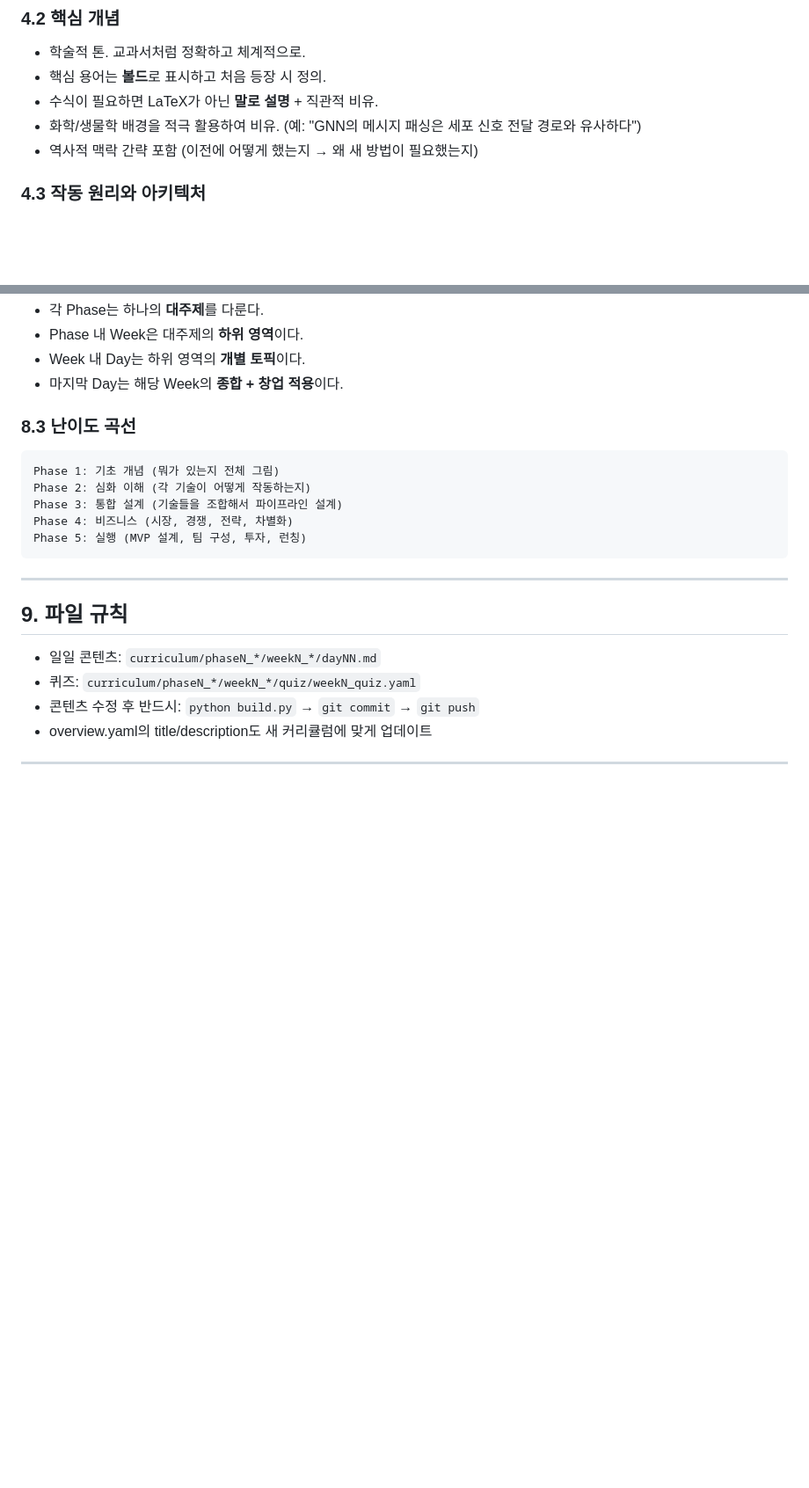
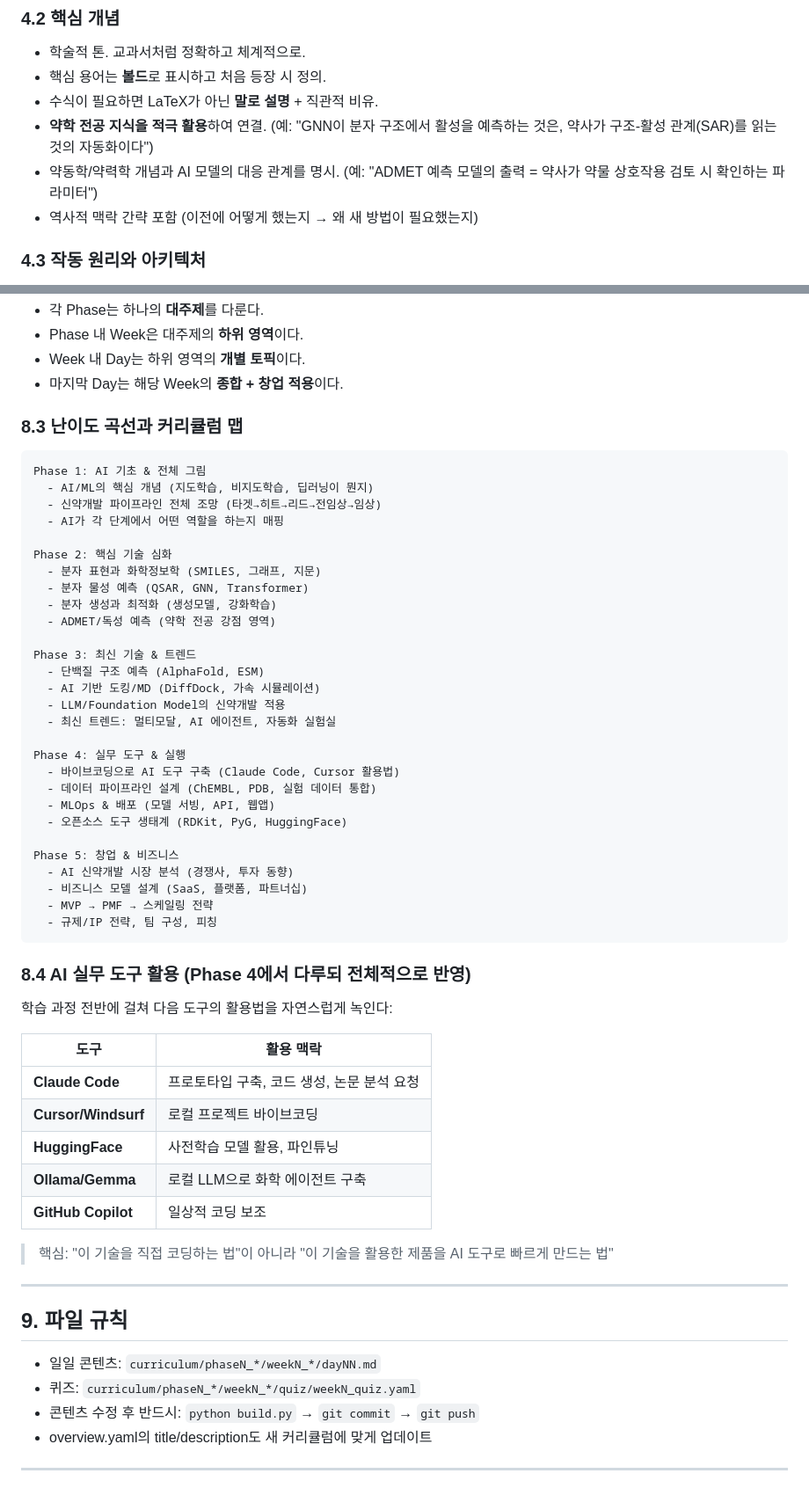
Before and after one commit to videodrake/test, a Markdown page: CONTENT_GUIDELINES.md, 2 parts joined by grey strips. Shown at 88% size. GitHub-like rendering; blank space fills up the shorter version.

Commit message:
가이드라인 보강: 약학 전공 관점 + 커리큘럼 재설계 + 실무 도구
- 대상 독자: 화학/생물학 → 약학 전공으로 수정, 약학적 이점 활용법 추가
- 커리큘럼 맵: 5 Phase 완전 재설계 (AI기초→핵심기술→최신트렌드→실무도구→창업)
- 실무 도구: Claude Code, Cursor, HuggingFace 등 바이브코딩 도구 활용 매핑
- 비유/연결: 약동학/약리학 기반 비유 사용으로 변경

https://claude.ai/code/session_01LMTjSmKijTuMmNTpWL6zG4

````diff
--- a/CONTENT_GUIDELINES.md
+++ b/CONTENT_GUIDELINES.md
@@ -89,7 +97,8 @@
 - 학술적 톤. 교과서처럼 정확하고 체계적으로.
 - 핵심 용어는 **볼드**로 표시하고 처음 등장 시 정의.
 - 수식이 필요하면 LaTeX가 아닌 **말로 설명** + 직관적 비유.
-- 화학/생물학 배경을 적극 활용하여 비유. (예: "GNN의 메시지 패싱은 세포 신호 전달 경로와 유사하다")
+- **약학 전공 지식을 적극 활용**하여 연결. (예: "GNN이 분자 구조에서 활성을 예측하는 것은, 약사가 구조-활성 관계(SAR)를 읽는 것의 자동화이다")
+- 약동학/약력학 개념과 AI 모델의 대응 관계를 명시. (예: "ADMET 예측 모델의 출력 = 약사가 약물 상호작용 검토 시 확인하는 파라미터")
 - 역사적 맥락 간략 포함 (이전에 어떻게 했는지 → 왜 새 방법이 필요했는지)
 
 ### 4.3 작동 원리와 아키텍처
@@ -221,14 +230,51 @@
 - Week 내 Day는 하위 영역의 **개별 토픽**이다.
 - 마지막 Day는 해당 Week의 **종합 + 창업 적용**이다.
 
-### 8.3 난이도 곡선
+### 8.3 난이도 곡선과 커리큘럼 맵
+
 ```
-Phase 1: 기초 개념 (뭐가 있는지 전체 그림)
-Phase 2: 심화 이해 (각 기술이 어떻게 작동하는지)
-Phase 3: 통합 설계 (기술들을 조합해서 파이프라인 설계)
-Phase 4: 비즈니스 (시장, 경쟁, 전략, 차별화)
-Phase 5: 실행 (MVP 설계, 팀 구성, 투자, 런칭)
+Phase 1: AI 기초 & 전체 그림
+  - AI/ML의 핵심 개념 (지도학습, 비지도학습, 딥러닝이 뭔지)
+  - 신약개발 파이프라인 전체 조망 (타겟→히트→리드→전임상→임상)
+  - AI가 각 단계에서 어떤 역할을 하는지 매핑
+
+Phase 2: 핵심 기술 심화
+  - 분자 표현과 화학정보학 (SMILES, 그래프, 지문)
+  - 분자 물성 예측 (QSAR, GNN, Transformer)
+  - 분자 생성과 최적화 (생성모델, 강화학습)
+  - ADMET/독성 예측 (약학 전공 강점 영역)
+
+Phase 3: 최신 기술 & 트렌드
+  - 단백질 구조 예측 (AlphaFold, ESM)
+  - AI 기반 도킹/MD (DiffDock, 가속 시뮬레이션)
+  - LLM/Foundation Model의 신약개발 적용
+  - 최신 트렌드: 멀티모달, AI 에이전트, 자동화 실험실
+
+Phase 4: 실무 도구 & 실행
+  - 바이브코딩으로 AI 도구 구축 (Claude Code, Cursor 활용법)
+  - 데이터 파이프라인 설계 (ChEMBL, PDB, 실험 데이터 통합)
+  - MLOps & 배포 (모델 서빙, API, 웹앱)
+  - 오픈소스 도구 생태계 (RDKit, PyG, HuggingFace)
+
+Phase 5: 창업 & 비즈니스
+  - AI 신약개발 시장 분석 (경쟁사, 투자 동향)
+  - 비즈니스 모델 설계 (SaaS, 플랫폼, 파트너십)
+  - MVP → PMF → 스케일링 전략
+  - 규제/IP 전략, 팀 구성, 피칭
 ```
+
+### 8.4 AI 실무 도구 활용 (Phase 4에서 다루되 전체적으로 반영)
+학습 과정 전반에 걸쳐 다음 도구의 활용법을 자연스럽게 녹인다:
+
+| 도구 | 활용 맥락 |
+|------|----------|
+| **Claude Code** | 프로토타입 구축, 코드 생성, 논문 분석 요청 |
+| **Cursor/Windsurf** | 로컬 프로젝트 바이브코딩 |
+| **HuggingFace** | 사전학습 모델 활용, 파인튜닝 |
+| **Ollama/Gemma** | 로컬 LLM으로 화학 에이전트 구축 |
+| **GitHub Copilot** | 일상적 코딩 보조 |
+
+> 핵심: "이 기술을 직접 코딩하는 법"이 아니라 "이 기술을 활용한 제품을 AI 도구로 빠르게 만드는 법"
 
 ---
 
````
Also changed, not shown: other parts of CONTENT_GUIDELINES.md (+10 -2 lines).
